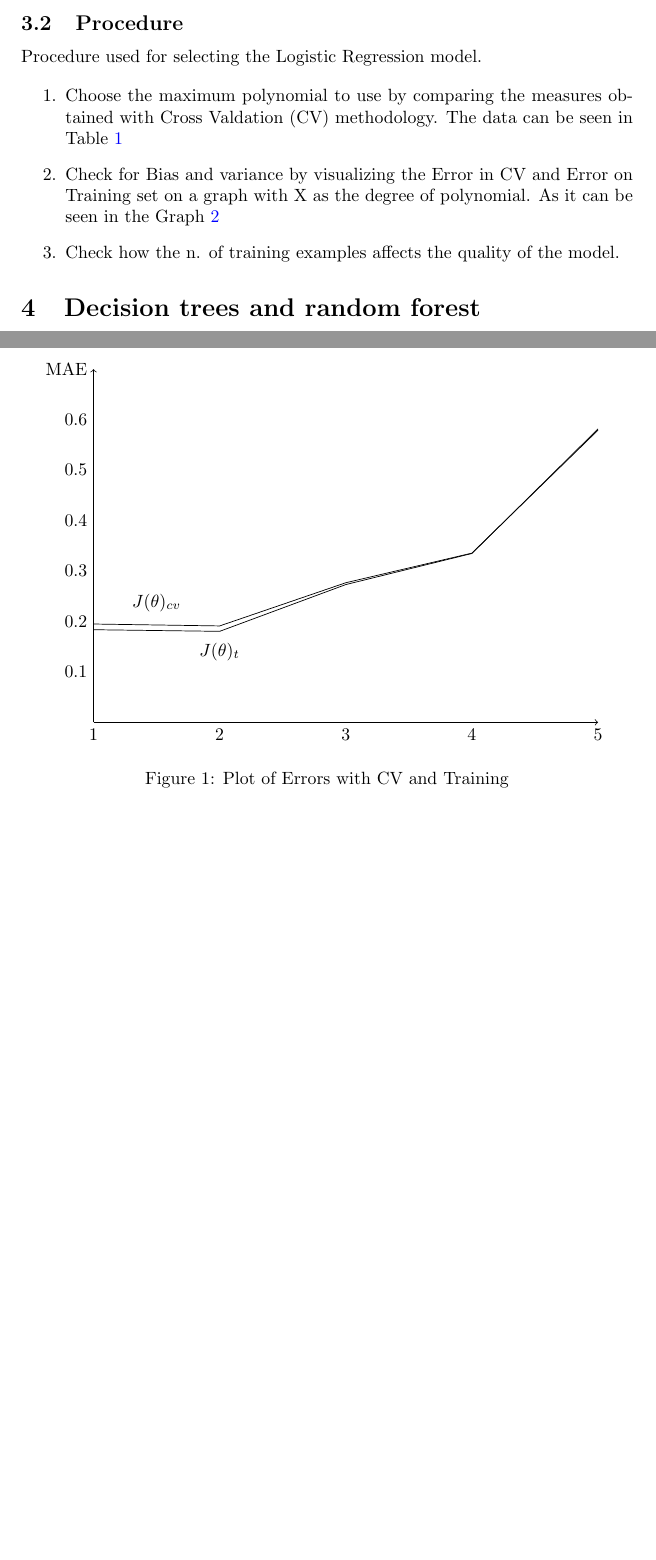
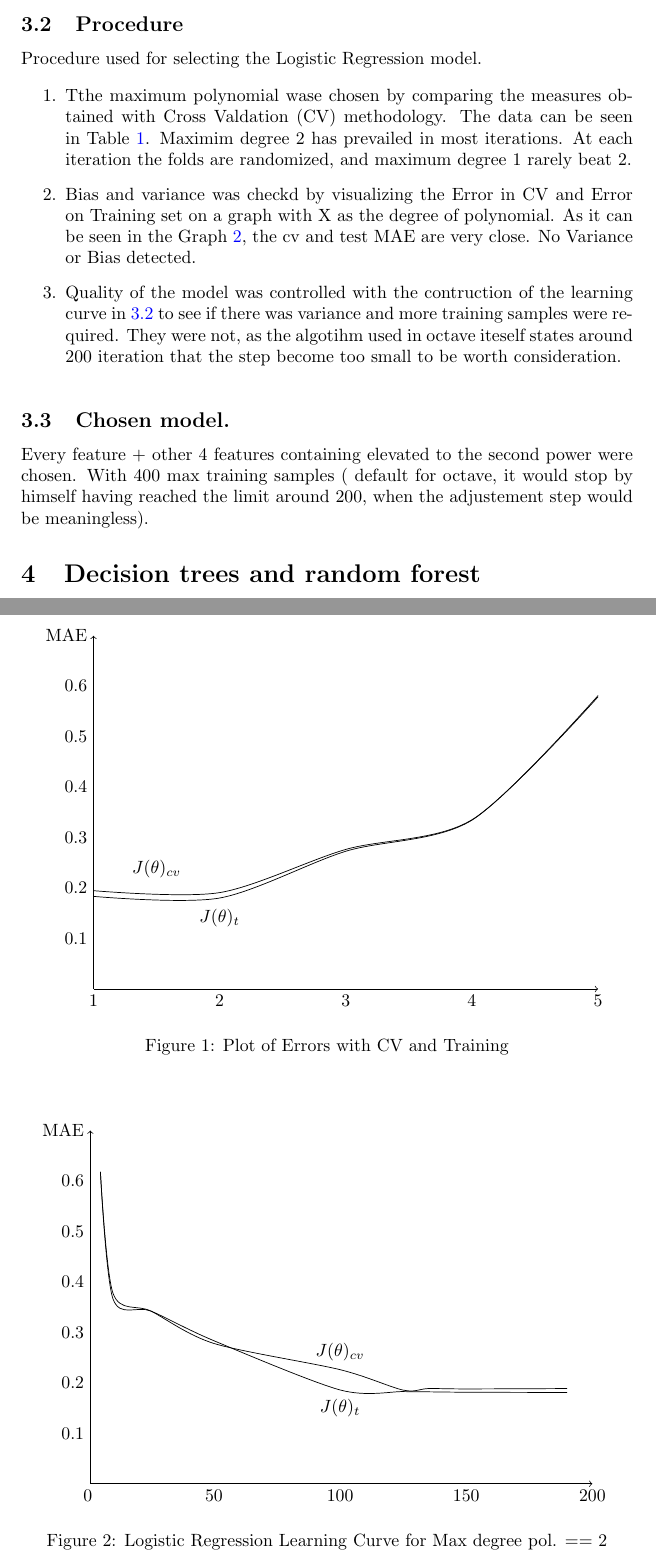
Before and after one commit to michalbogdanowicz/ML-Titanic-2020, a LaTeX paper (Report/Report.tex): two parts of pages 3 and 4 of 8, joined at a grey line, cut so that both start at the same text, the shorter picture padded with empty space. Compiled offline with pdfLaTeX.

Commit message:
Logistical regression Done for now. Need to review and reread.

```diff
--- a/Report/Report.tex
+++ b/Report/Report.tex
@@ -2,6 +2,8 @@
 \usepackage{hyperref}
 \usepackage{tikz}
 \usetikzlibrary{arrows,intersections}
+\usetikzlibrary{decorations.markings}
+
 \usepackage{amsmath} % Required for \varPsi below
 
 \hypersetup{
@@ -95,8 +97,8 @@ Since a lot of the data is a binary variable (0,1). The square of 0 and 1 comes
 Procedure used for selecting the Logistic Regression model.
 
 \begin{enumerate}
-\item Choose the maximum polynomial to use by comparing the measures obtained with Cross Valdation (CV) methodology. The data can be seen in Table
-\ref{tab:LR-Measures}
+\item Tthe maximum polynomial wase chosen by comparing the measures obtained with Cross Valdation (CV) methodology. The data can be seen in Table
+\ref{tab:LR-Measures}. Maximim degree 2 has prevailed in most iterations. At each iteration the folds are randomized, and maximum degree 1 rarely beat 2.
 
 \begin{table}[]
 \centering
@@ -116,7 +118,7 @@ RSE       		& 0.828 & \textbf{0.806} & 1.197 & 1.430 & 2.385 \\ \hline
 \end{tabular}
 \end{table}
 
-\item Check for Bias and variance by visualizing the Error in CV and Error on Training set on a graph with X as the degree of polynomial. As it can be seen in the Graph \ref{Graph:LR-BV}
+\item Bias and variance was checkd by visualizing the Error in CV and Error on Training set on a graph with X as the degree of polynomial. As it can be seen in the Graph \ref{Graph:LR-BV}, the cv and test MAE are very close. No Variance or Bias detected.
 
 \begin{figure}
 \centering
@@ -142,11 +144,12 @@ RSE       		& 0.828 & \textbf{0.806} & 1.197 & 1.430 & 2.385 \\ \hline
 \draw[->] (1,0) -- (1,0.7) node[anchor=east] {MAE};
 
 % Error Training
-\draw (1,0.18352) -- (2,0.18029) -- (3,0.27298)  -- (4,0.33461) -- (5, 0.58153);
+\draw plot [smooth] coordinates {(1,0.18352)  (2,0.18029)  (3,0.27298)   (4,0.33461)  (5, 0.58153)};
+
 \draw (2,0.140) node {$J(\theta )_t$}; %label
 
 % Error CV
-\draw (1,0.19481) -- (2,0.19101) -- (3,0.27659)  -- (4,0.33535) -- (5, 0.57908);
+\draw plot [smooth] coordinates {(1,0.19481)  (2,0.19101)  (3,0.27659)   (4,0.33535)  (5, 0.57908)};
 \draw (1.5,0.237) node {$J(\theta )_{cv}$}; %label
 
 \end{tikzpicture}
@@ -154,10 +157,50 @@ RSE       		& 0.828 & \textbf{0.806} & 1.197 & 1.430 & 2.385 \\ \hline
 \caption{Plot of Errors with CV and Training}
 \end{figure}
 
-\item Check how the n. of training examples affects the quality of the model.
+\item Quality of the model was controlled with the contruction of the learning curve in \ref{Graph:LR-LearningCurve} to see if there was variance and more training samples were required. They were not, as the algotihm used in octave iteself states around 200 iteration that the step become too small to be worth consideration.
 \end{enumerate}
 
+\begin{figure}
+\centering
+\begin{tikzpicture}[y=10cm, x=0.05cm]
 
+% horizontal axis
+\draw[->] (1,0) -- (200,0) node[anchor=north] {};
+% labels
+\draw	(0,0) node[anchor=north] {0}
+		(50,0) node[anchor=north] {50}
+		(100,0) node[anchor=north] {100}
+		(150,0) node[anchor=north] {150}
+		(200,0) node[anchor=north] {200};
+
+\draw	(1,0.1) node[anchor=east] {0.1}
+		(1,0.2) node[anchor=east] {0.2}
+		(1,0.3) node[anchor=east] {0.3}
+		(1,0.4) node[anchor=east] {0.4}
+		(1,0.5) node[anchor=east] {0.5}
+		(1,0.6) node[anchor=east] {0.6};
+
+% vertical axis
+\draw[->] (1,0) -- (1,0.7) node[anchor=east] {MAE};
+
+% Error Training
+\draw (100,0.15) node {$J(\theta )_t$}; %label
+
+\draw plot [smooth] coordinates {(5,0.61803)  (10,0.36619)  (25,0.34233)   (50,0.28343)  (100, 0.18589)(125, 0.18267)(135, 0.18216)(150, 0.18139)(190, 0.18088)};
+
+% Error CV
+
+\draw (100,0.260) node {$J(\theta )_{cv}$}; %label
+
+\draw plot [smooth] coordinates {(5,0.61803)  (10,0.37738)  (25,0.34228)   (50,0.27804)  (100, 0.22609)(125, 0.18561)(135, 0.18868)(150, 0.18792)(190, 0.18867)};
+
+\end{tikzpicture}
+\label{Graph:LR-LearningCurve}
+\caption{Logistic Regression Learning Curve for Max degree pol. == 2}
+\end{figure}
+
+\subsection{Chosen model.}
+Every feature + other 4 features containing elevated to the second power were chosen. With 400 max training samples ( default for octave, it would stop by himself having reached the limit around 200, when the adjustement step would be meaningless).
 
 \section{Decision trees and random forest}
 \subsection{Introduction to decision trees}
```
Also changed, not shown: 1 other file.
